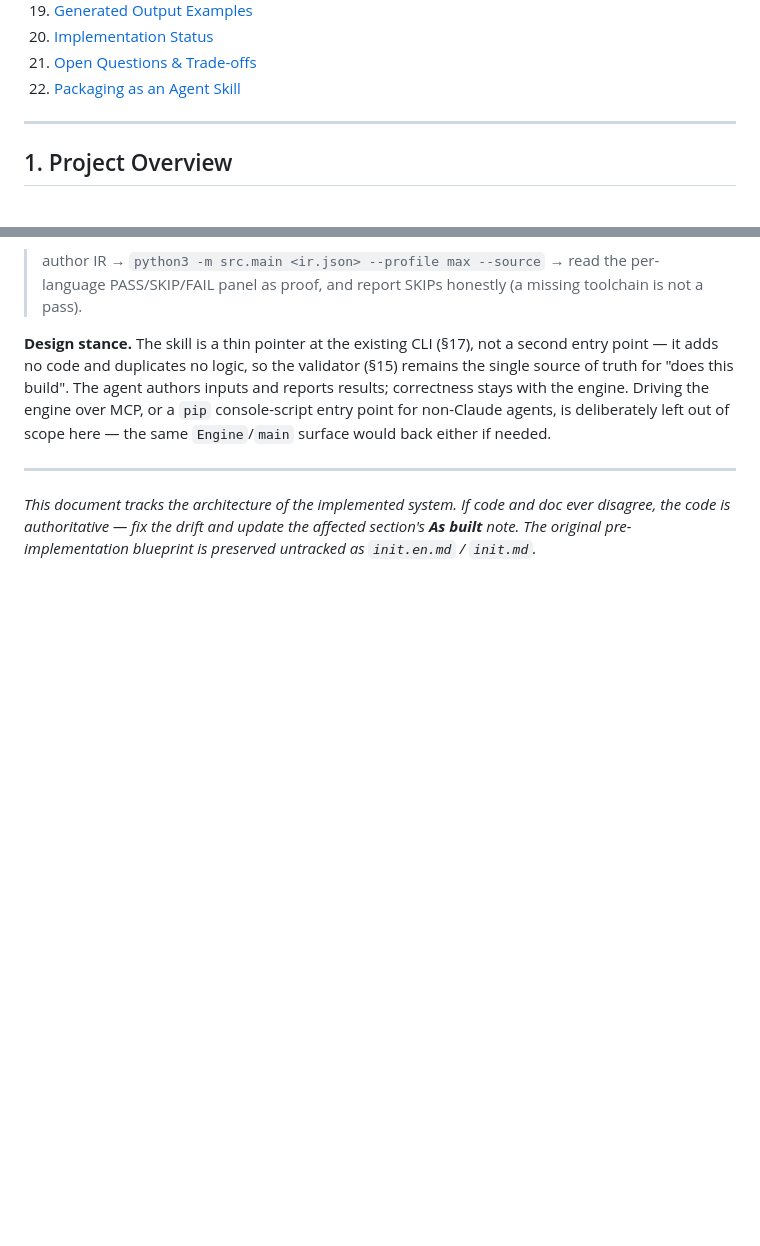
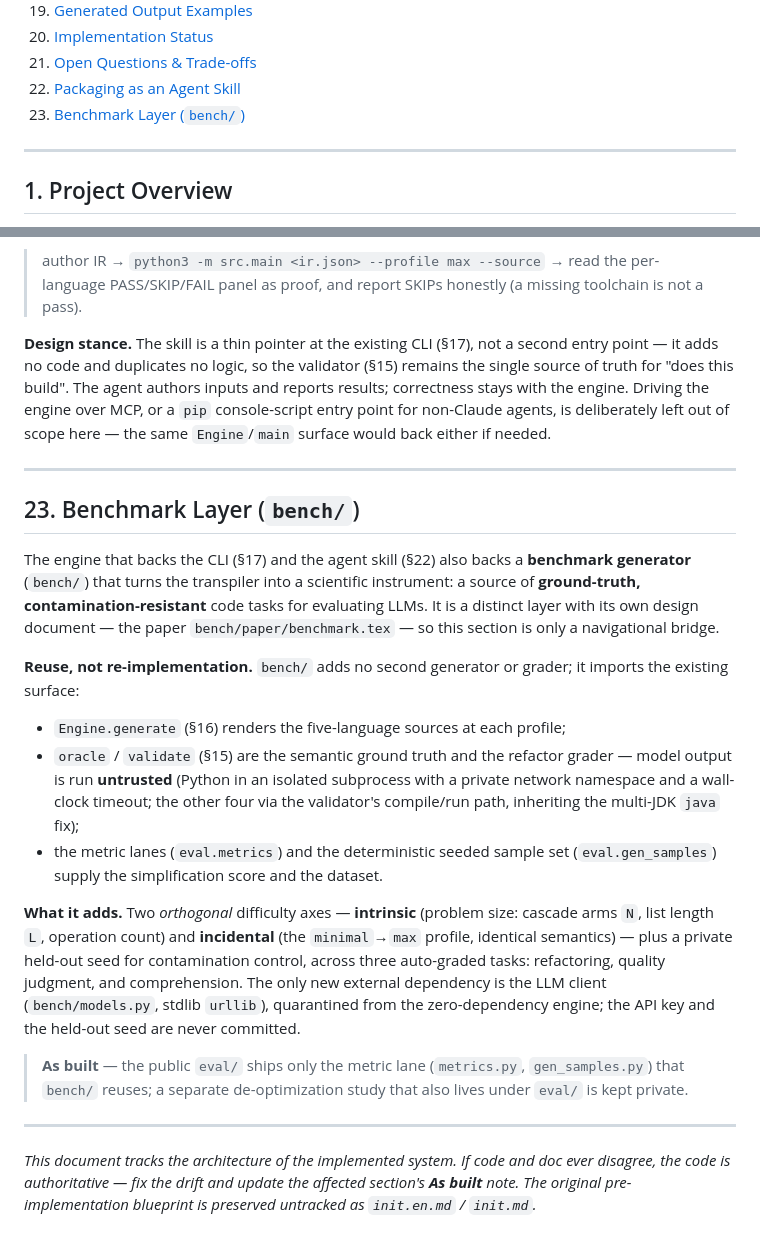
Before and after one commit to KurathSec/Spaghetti-Architect, a Markdown page: architecture.md, 2 parts joined by grey strips. GitHub-like rendering; blank space fills up the shorter version.

```diff
--- a/architecture.md
+++ b/architecture.md
@@ -32,6 +32,7 @@
 20. [Implementation Status](#20-implementation-status)
 21. [Open Questions & Trade-offs](#21-open-questions--trade-offs)
 22. [Packaging as an Agent Skill](#22-packaging-as-an-agent-skill)
+23. [Benchmark Layer (`bench/`)](#23-benchmark-layer-bench)
 
 ---
 
@@ -1183,6 +1184,39 @@ scope here — the same `Engine`/`main` surface would back either if needed.
 
 ---
 
+## 23. Benchmark Layer (`bench/`)
+
+The engine that backs the CLI (§17) and the agent skill (§22) also backs a **benchmark
+generator** (`bench/`) that turns the transpiler into a scientific instrument: a source
+of **ground-truth, contamination-resistant** code tasks for evaluating LLMs. It is a
+distinct layer with its own design document — the paper `bench/paper/benchmark.tex` — so
+this section is only a navigational bridge.
+
+**Reuse, not re-implementation.** `bench/` adds no second generator or grader; it imports
+the existing surface:
+
+- `Engine.generate` (§16) renders the five-language sources at each profile;
+- `oracle` / `validate` (§15) are the semantic ground truth and the refactor grader —
+  model output is run **untrusted** (Python in an isolated subprocess with a private
+  network namespace and a wall-clock timeout; the other four via the validator's
+  compile/run path, inheriting the multi-JDK `java` fix);
+- the metric lanes (`eval.metrics`) and the deterministic seeded sample set
+  (`eval.gen_samples`) supply the simplification score and the dataset.
+
+**What it adds.** Two *orthogonal* difficulty axes — **intrinsic** (problem size: cascade
+arms `N`, list length `L`, operation count) and **incidental** (the `minimal`→`max`
+profile, identical semantics) — plus a private held-out seed for contamination control,
+across three auto-graded tasks: refactoring, quality judgment, and comprehension. The
+only new external dependency is the LLM client (`bench/models.py`, stdlib `urllib`),
+quarantined from the zero-dependency engine; the API key and the held-out seed are never
+committed.
+
+> **As built** — the public `eval/` ships only the metric lane (`metrics.py`,
+> `gen_samples.py`) that `bench/` reuses; a separate de-optimization study that also lives
+> under `eval/` is kept private.
+
+---
+
 *This document tracks the architecture of the implemented system. If code and doc ever disagree, the
 code is authoritative — fix the drift and update the affected section's **As built** note. The original
 pre-implementation blueprint is preserved untracked as `init.en.md` / `init.md`.*
```
Also changed, not shown: README.md (+41 -1 lines).
